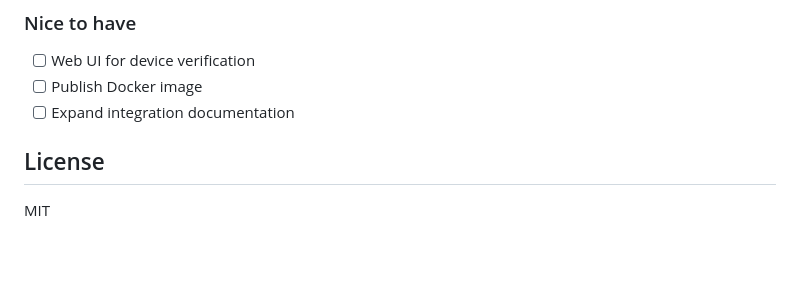
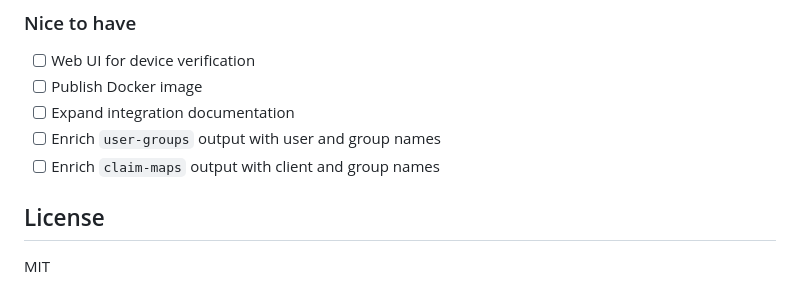
Before and after one commit to martinmares/simple-idm-server, a Markdown page: README.md, the part around the change. GitHub-like rendering; blank space fills up the shorter version.

Commit message:
docs: add cli output TODOs

```diff
--- a/README.md
+++ b/README.md
@@ -336,6 +336,8 @@ cargo build --release
 - [ ] Web UI for device verification
 - [ ] Publish Docker image
 - [ ] Expand integration documentation
+- [ ] Enrich `user-groups` output with user and group names
+- [ ] Enrich `claim-maps` output with client and group names
 
 ## License
 
```
